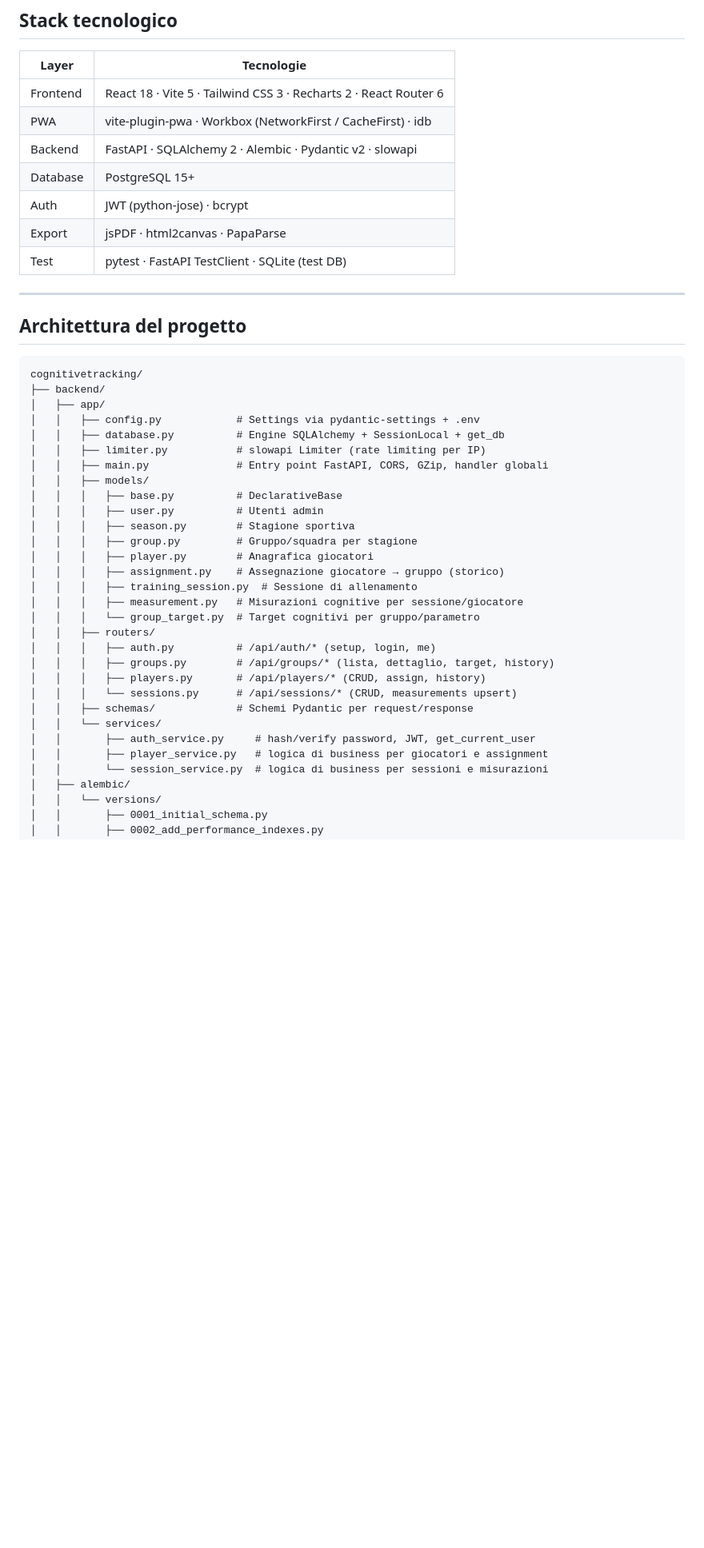
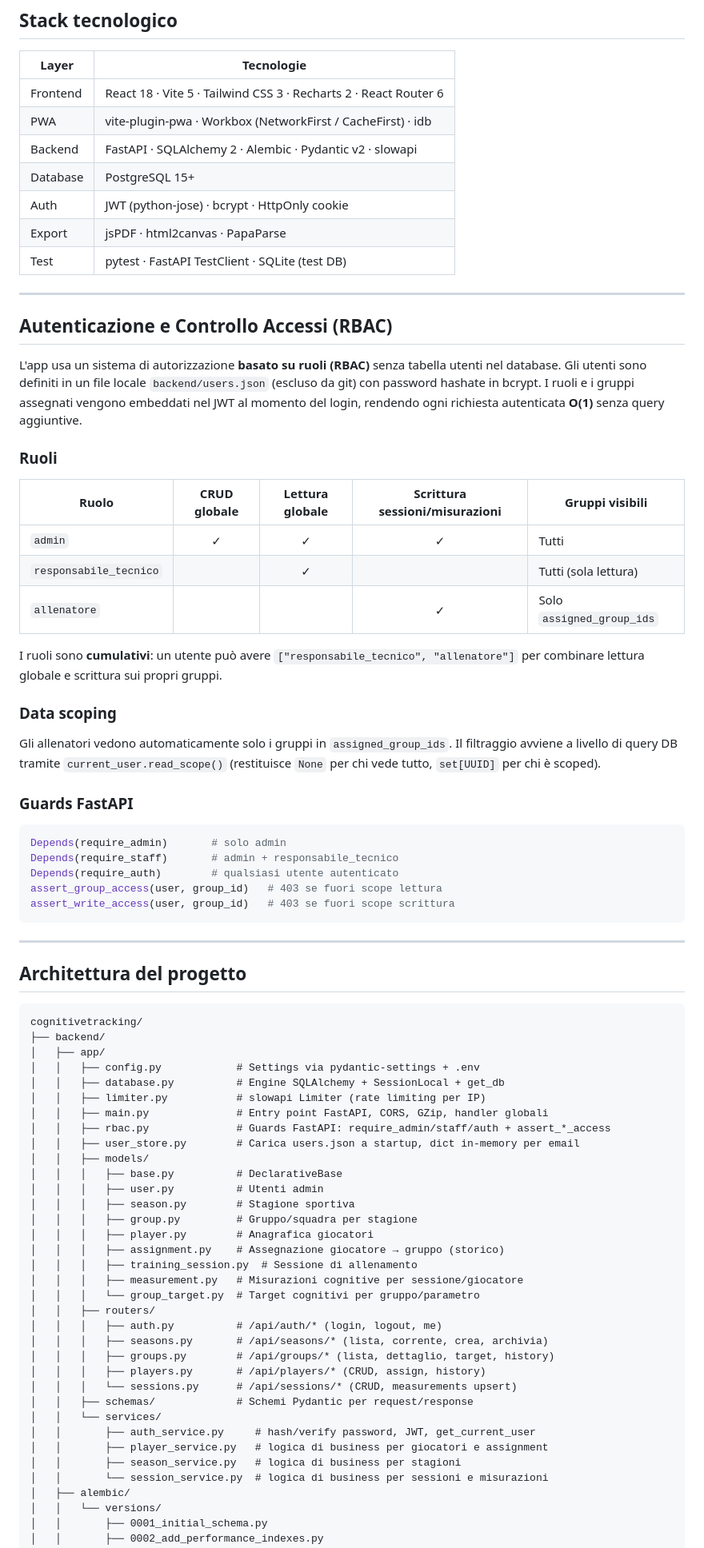
Before and after one commit to GIGIcln/cognitive-tracking, a Markdown page: README.md, the part around one of its changes. Shown at 80% size. Rendered like a GitHub page; blank space fills up the shorter version.

````diff
--- a/README.md
+++ b/README.md
@@ -74,9 +74,39 @@ L'app è installabile come **PWA** su qualsiasi dispositivo (iOS, Android, deskt
 | PWA | vite-plugin-pwa · Workbox (NetworkFirst / CacheFirst) · idb |
 | Backend | FastAPI · SQLAlchemy 2 · Alembic · Pydantic v2 · slowapi |
 | Database | PostgreSQL 15+ |
-| Auth | JWT (python-jose) · bcrypt |
+| Auth | JWT (python-jose) · bcrypt · HttpOnly cookie |
 | Export | jsPDF · html2canvas · PapaParse |
 | Test | pytest · FastAPI TestClient · SQLite (test DB) |
+
+---
+
+## Autenticazione e Controllo Accessi (RBAC)
+
+L'app usa un sistema di autorizzazione **basato su ruoli (RBAC)** senza tabella utenti nel database. Gli utenti sono definiti in un file locale `backend/users.json` (escluso da git) con password hashate in bcrypt. I ruoli e i gruppi assegnati vengono embeddati nel JWT al momento del login, rendendo ogni richiesta autenticata **O(1)** senza query aggiuntive.
+
+### Ruoli
+
+| Ruolo | CRUD globale | Lettura globale | Scrittura sessioni/misurazioni | Gruppi visibili |
+|---|:---:|:---:|:---:|---|
+| `admin` | ✓ | ✓ | ✓ | Tutti |
+| `responsabile_tecnico` | | ✓ | | Tutti (sola lettura) |
+| `allenatore` | | | ✓ | Solo `assigned_group_ids` |
+
+I ruoli sono **cumulativi**: un utente può avere `["responsabile_tecnico", "allenatore"]` per combinare lettura globale e scrittura sui propri gruppi.
+
+### Data scoping
+
+Gli allenatori vedono automaticamente solo i gruppi in `assigned_group_ids`. Il filtraggio avviene a livello di query DB tramite `current_user.read_scope()` (restituisce `None` per chi vede tutto, `set[UUID]` per chi è scoped).
+
+### Guards FastAPI
+
+```python
+Depends(require_admin)       # solo admin
+Depends(require_staff)       # admin + responsabile_tecnico
+Depends(require_auth)        # qualsiasi utente autenticato
+assert_group_access(user, group_id)   # 403 se fuori scope lettura
+assert_write_access(user, group_id)   # 403 se fuori scope scrittura
+```
 
 ---
 
@@ -90,6 +120,8 @@ cognitivetracking/
 │   │   ├── database.py          # Engine SQLAlchemy + SessionLocal + get_db
 │   │   ├── limiter.py           # slowapi Limiter (rate limiting per IP)
 │   │   ├── main.py              # Entry point FastAPI, CORS, GZip, handler globali
+│   │   ├── rbac.py              # Guards FastAPI: require_admin/staff/auth + assert_*_access
+│   │   ├── user_store.py        # Carica users.json a startup, dict in-memory per email
 │   │   ├── models/
 │   │   │   ├── base.py          # DeclarativeBase
 │   │   │   ├── user.py          # Utenti admin
@@ -101,7 +133,8 @@ cognitivetracking/
 │   │   │   ├── measurement.py   # Misurazioni cognitive per sessione/giocatore
 │   │   │   └── group_target.py  # Target cognitivi per gruppo/parametro
 │   │   ├── routers/
-│   │   │   ├── auth.py          # /api/auth/* (setup, login, me)
+│   │   │   ├── auth.py          # /api/auth/* (login, logout, me)
+│   │   │   ├── seasons.py       # /api/seasons/* (lista, corrente, crea, archivia)
 │   │   │   ├── groups.py        # /api/groups/* (lista, dettaglio, target, history)
 │   │   │   ├── players.py       # /api/players/* (CRUD, assign, history)
 │   │   │   └── sessions.py      # /api/sessions/* (CRUD, measurements upsert)
@@ -109,6 +142,7 @@ cognitivetracking/
 │   │   └── services/
 │   │       ├── auth_service.py     # hash/verify password, JWT, get_current_user
 │   │       ├── player_service.py   # logica di business per giocatori e assignment
+│   │       ├── season_service.py   # logica di business per stagioni
 │   │       └── session_service.py  # logica di business per sessioni e misurazioni
 │   ├── alembic/
 │   │   └── versions/
````
Also changed, not shown: other parts of README.md (+69 -12 lines).
